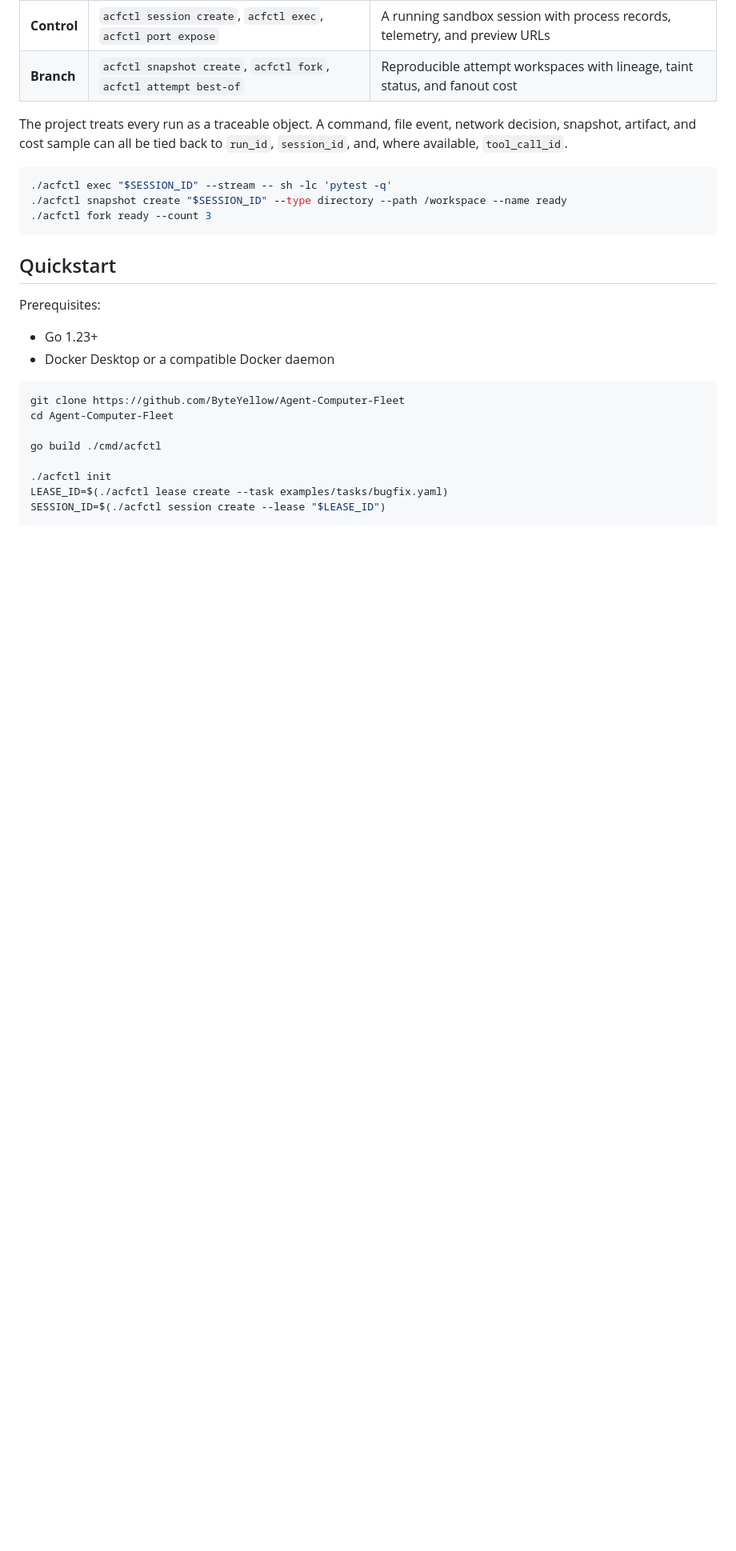
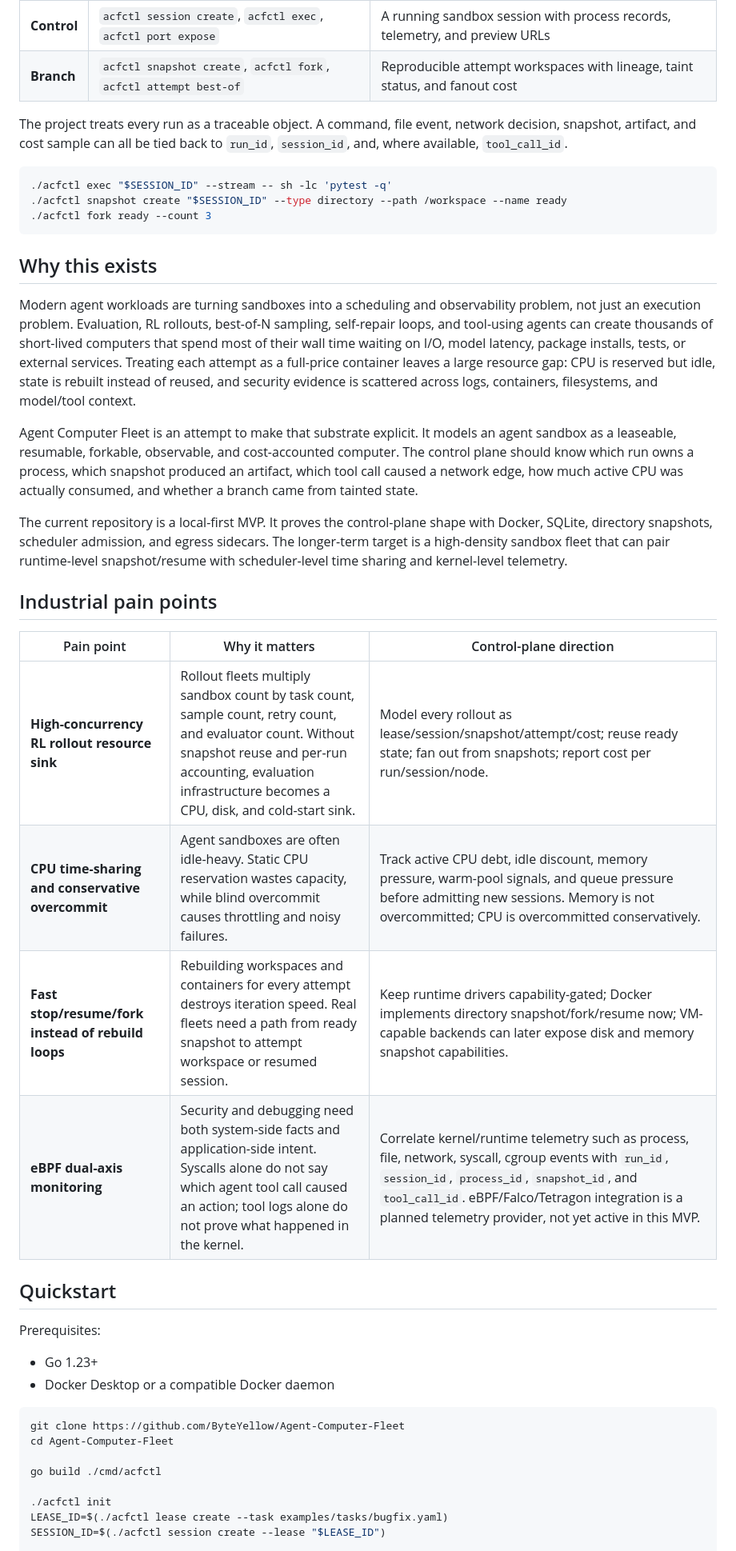
Before and after one commit to ByteYellow/Agent-Computer-Fleet, a Markdown page: README.md, the part around the change. Shown at 80% size. Drawn GitHub-style; blank space fills up the shorter version.

Commit message:
Clarify project vision and industrial pain points

````diff
--- a/README.md
+++ b/README.md
@@ -73,6 +73,39 @@ network decision, snapshot, artifact, and cost sample can all be tied back to
 ./acfctl snapshot create "$SESSION_ID" --type directory --path /workspace --name ready
 ./acfctl fork ready --count 3
 ```
+
+## Why this exists
+
+Modern agent workloads are turning sandboxes into a scheduling and observability
+problem, not just an execution problem. Evaluation, RL rollouts, best-of-N
+sampling, self-repair loops, and tool-using agents can create thousands of
+short-lived computers that spend most of their wall time waiting on I/O, model
+latency, package installs, tests, or external services. Treating each attempt as
+a full-price container leaves a large resource gap: CPU is reserved but idle,
+state is rebuilt instead of reused, and security evidence is scattered across
+logs, containers, filesystems, and model/tool context.
+
+Agent Computer Fleet is an attempt to make that substrate explicit. It models
+an agent sandbox as a leaseable, resumable, forkable, observable, and
+cost-accounted computer. The control plane should know which run owns a process,
+which snapshot produced an artifact, which tool call caused a network edge, how
+much active CPU was actually consumed, and whether a branch came from tainted
+state.
+
+The current repository is a local-first MVP. It proves the control-plane shape
+with Docker, SQLite, directory snapshots, scheduler admission, and egress
+sidecars. The longer-term target is a high-density sandbox fleet that can pair
+runtime-level snapshot/resume with scheduler-level time sharing and kernel-level
+telemetry.
+
+## Industrial pain points
+
+| Pain point | Why it matters | Control-plane direction |
+|---|---|---|
+| **High-concurrency RL rollout resource sink** | Rollout fleets multiply sandbox count by task count, sample count, retry count, and evaluator count. Without snapshot reuse and per-run accounting, evaluation infrastructure becomes a CPU, disk, and cold-start sink. | Model every rollout as lease/session/snapshot/attempt/cost; reuse ready state; fan out from snapshots; report cost per run/session/node. |
+| **CPU time-sharing and conservative overcommit** | Agent sandboxes are often idle-heavy. Static CPU reservation wastes capacity, while blind overcommit causes throttling and noisy failures. | Track active CPU debt, idle discount, memory pressure, warm-pool signals, and queue pressure before admitting new sessions. Memory is not overcommitted; CPU is overcommitted conservatively. |
+| **Fast stop/resume/fork instead of rebuild loops** | Rebuilding workspaces and containers for every attempt destroys iteration speed. Real fleets need a path from ready snapshot to attempt workspace or resumed session. | Keep runtime drivers capability-gated; Docker implements directory snapshot/fork/resume now; VM-capable backends can later expose disk and memory snapshot capabilities. |
+| **eBPF dual-axis monitoring** | Security and debugging need both system-side facts and application-side intent. Syscalls alone do not say which agent tool call caused an action; tool logs alone do not prove what happened in the kernel. | Correlate kernel/runtime telemetry such as process, file, network, syscall, cgroup events with `run_id`, `session_id`, `process_id`, `snapshot_id`, and `tool_call_id`. eBPF/Falco/Tetragon integration is a planned telemetry provider, not yet active in this MVP. |
 
 ## Quickstart
 
````
